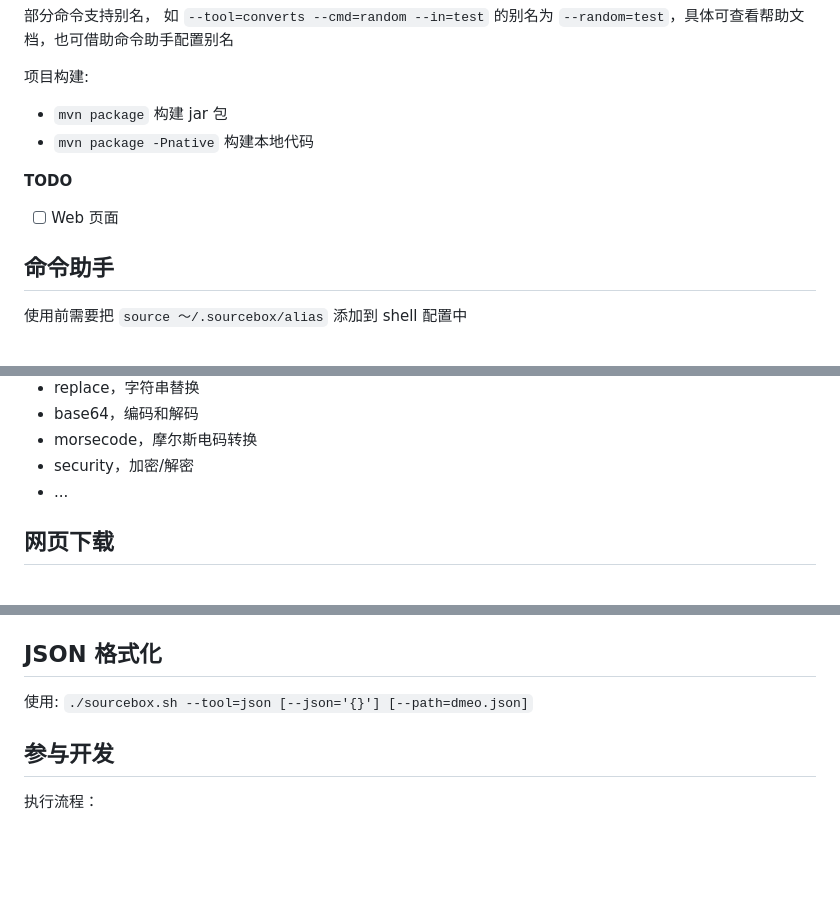
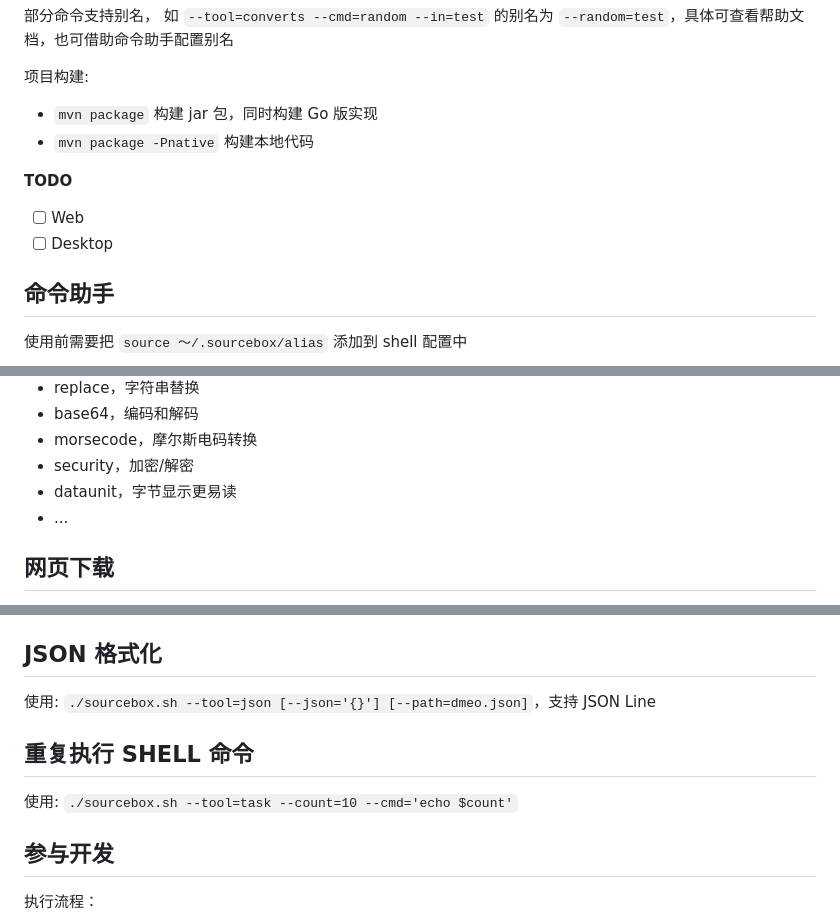
Before and after one commit to cofcool/sourcebox, a Markdown page: README.md, 3 parts joined by grey strips. Rendered like a GitHub page; blank space fills up the shorter version.

```diff
--- a/README.md
+++ b/README.md
@@ -14,12 +14,13 @@
 
 项目构建:
 
-* `mvn package` 构建 jar 包
+* `mvn package` 构建 jar 包，同时构建 Go 版实现
 * `mvn package -Pnative` 构建本地代码
 
 **TODO**
 
-* [ ] Web 页面
+* [ ] Web
+* [ ] Desktop
 
 ## 命令助手
 
@@ -63,6 +64,7 @@
 * base64，编码和解码
 * morsecode，摩尔斯电码转换
 * security，加密/解密
+* dataunit，字节显示更易读
 * ...
 
 ## 网页下载
@@ -142,7 +144,11 @@ Java，可把后缀为`.desktop`，`.webloc`的多个网页快捷文件提取到
 
 ## JSON 格式化
 
-使用: `./sourcebox.sh --tool=json [--json='{}'] [--path=dmeo.json]`
+使用: `./sourcebox.sh --tool=json [--json='{}'] [--path=dmeo.json]`，支持 JSON Line
+
+## 重复执行 SHELL 命令
+
+使用: `./sourcebox.sh --tool=task --count=10 --cmd='echo $count'`
 
 ## 参与开发
 
```
